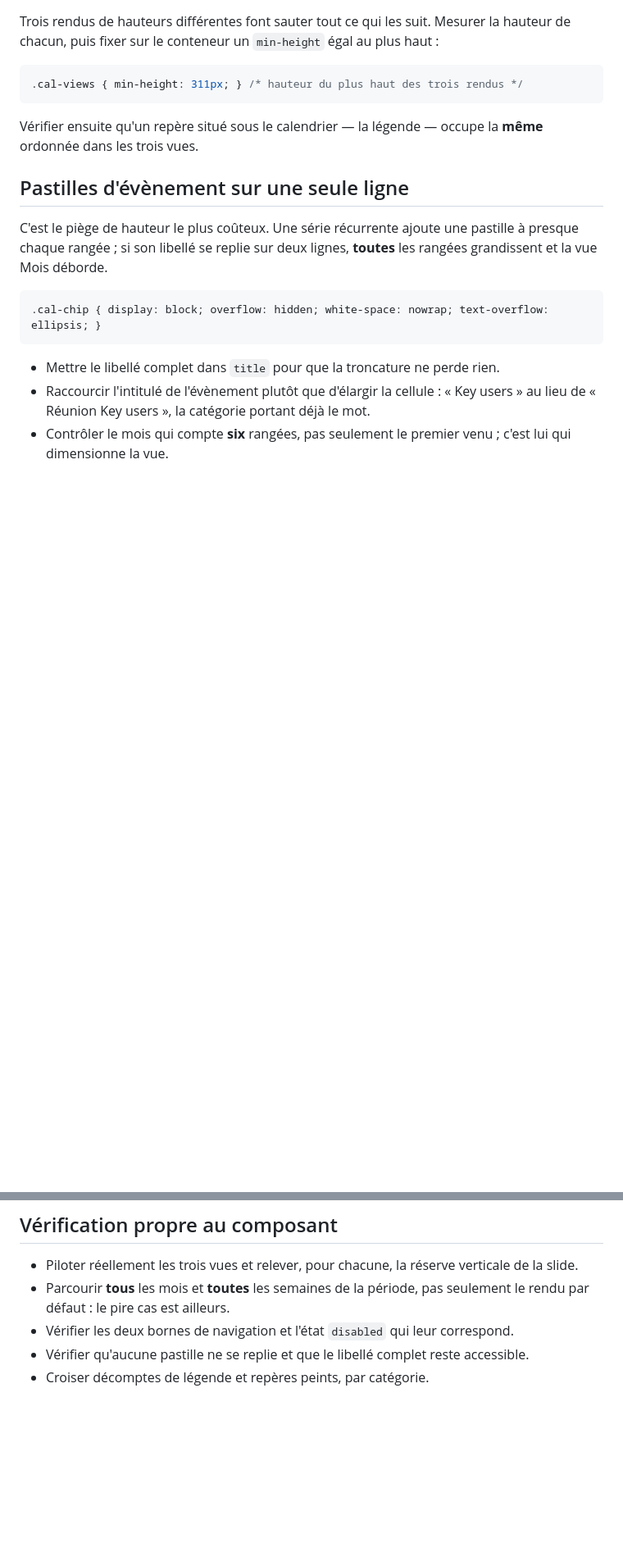
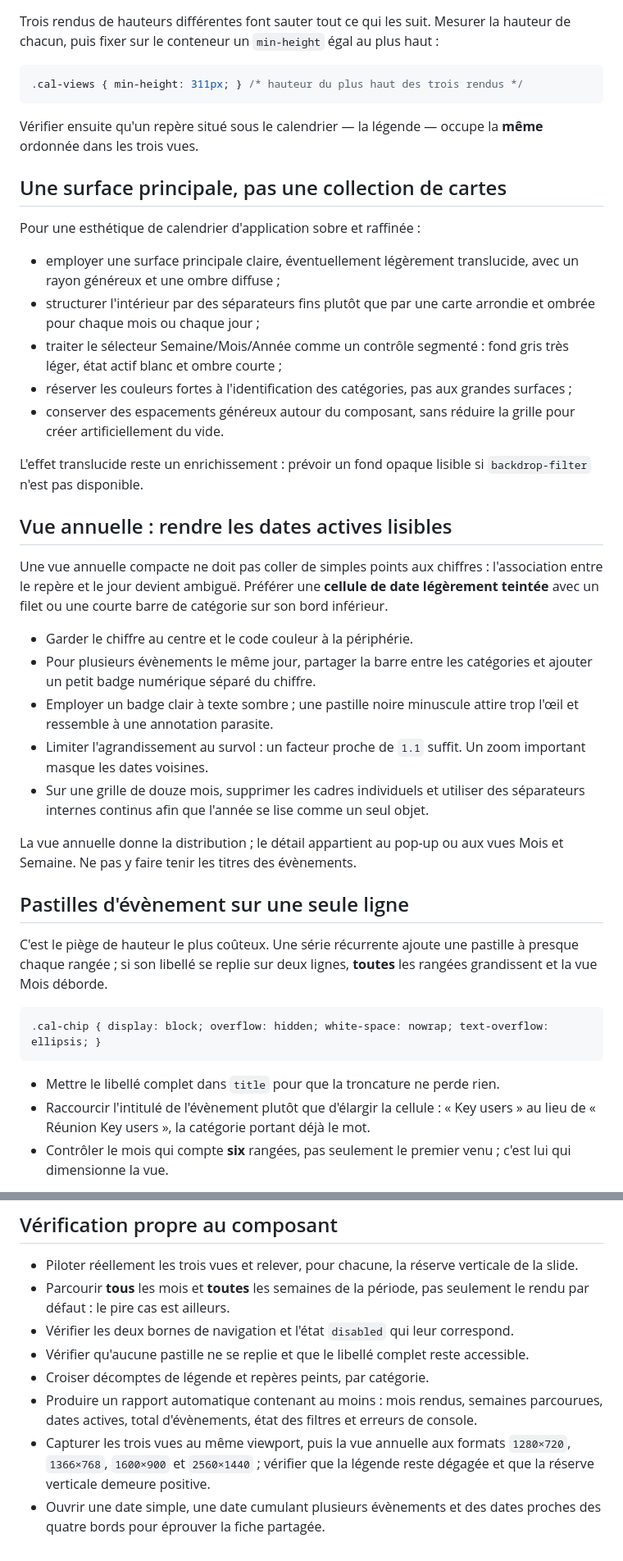
Before and after one commit to YannHY/presentation-html-css-js, a Markdown page: references/interactive-calendar.md, 2 parts joined by grey strips. Shown at 82% size. GitHub-like rendering; blank space fills up the shorter version.

Commit message:
Améliore les calendriers interactifs

```diff
--- a/references/interactive-calendar.md
+++ b/references/interactive-calendar.md
@@ -40,6 +53,30 @@ Trois rendus de hauteurs différentes font sauter tout ce qui les suit. Mesurer
 
 Vérifier ensuite qu'un repère situé sous le calendrier — la légende — occupe la **même** ordonnée dans les trois vues.
 
+## Une surface principale, pas une collection de cartes
+
+Pour une esthétique de calendrier d'application sobre et raffinée :
+
+- employer une surface principale claire, éventuellement légèrement translucide, avec un rayon généreux et une ombre diffuse ;
+- structurer l'intérieur par des séparateurs fins plutôt que par une carte arrondie et ombrée pour chaque mois ou chaque jour ;
+- traiter le sélecteur Semaine/Mois/Année comme un contrôle segmenté : fond gris très léger, état actif blanc et ombre courte ;
+- réserver les couleurs fortes à l'identification des catégories, pas aux grandes surfaces ;
+- conserver des espacements généreux autour du composant, sans réduire la grille pour créer artificiellement du vide.
+
+L'effet translucide reste un enrichissement : prévoir un fond opaque lisible si `backdrop-filter` n'est pas disponible.
+
+## Vue annuelle : rendre les dates actives lisibles
+
+Une vue annuelle compacte ne doit pas coller de simples points aux chiffres : l'association entre le repère et le jour devient ambiguë. Préférer une **cellule de date légèrement teintée** avec un filet ou une courte barre de catégorie sur son bord inférieur.
+
+- Garder le chiffre au centre et le code couleur à la périphérie.
+- Pour plusieurs évènements le même jour, partager la barre entre les catégories et ajouter un petit badge numérique séparé du chiffre.
+- Employer un badge clair à texte sombre ; une pastille noire minuscule attire trop l'œil et ressemble à une annotation parasite.
+- Limiter l'agrandissement au survol : un facteur proche de `1.1` suffit. Un zoom important masque les dates voisines.
+- Sur une grille de douze mois, supprimer les cadres individuels et utiliser des séparateurs internes continus afin que l'année se lise comme un seul objet.
+
+La vue annuelle donne la distribution ; le détail appartient au pop-up ou aux vues Mois et Semaine. Ne pas y faire tenir les titres des évènements.
+
 ## Pastilles d'évènement sur une seule ligne
 
 C'est le piège de hauteur le plus coûteux. Une série récurrente ajoute une pastille à presque chaque rangée ; si son libellé se replie sur deux lignes, **toutes** les rangées grandissent et la vue Mois déborde.
@@ -105,3 +156,6 @@ Un tableau d'objets suffit, les plages étant développées en jours :
 - Vérifier les deux bornes de navigation et l'état `disabled` qui leur correspond.
 - Vérifier qu'aucune pastille ne se replie et que le libellé complet reste accessible.
 - Croiser décomptes de légende et repères peints, par catégorie.
+- Produire un rapport automatique contenant au moins : mois rendus, semaines parcourues, dates actives, total d'évènements, état des filtres et erreurs de console.
+- Capturer les trois vues au même viewport, puis la vue annuelle aux formats `1280×720`, `1366×768`, `1600×900` et `2560×1440` ; vérifier que la légende reste dégagée et que la réserve verticale demeure positive.
+- Ouvrir une date simple, une date cumulant plusieurs évènements et des dates proches des quatre bords pour éprouver la fiche partagée.
```
Also changed, not shown: other parts of references/interactive-calendar.md (+27 -0 lines), SKILL.md (+1 -1 lines).
